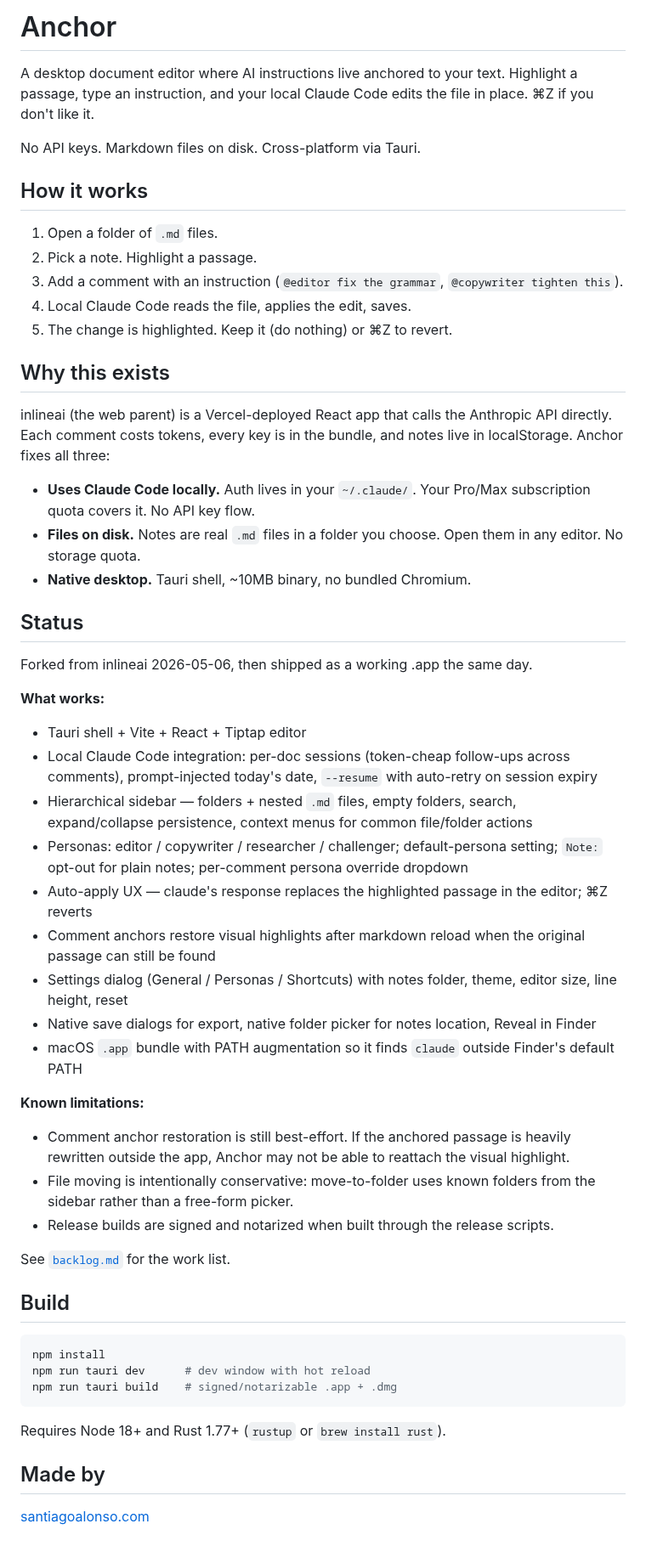
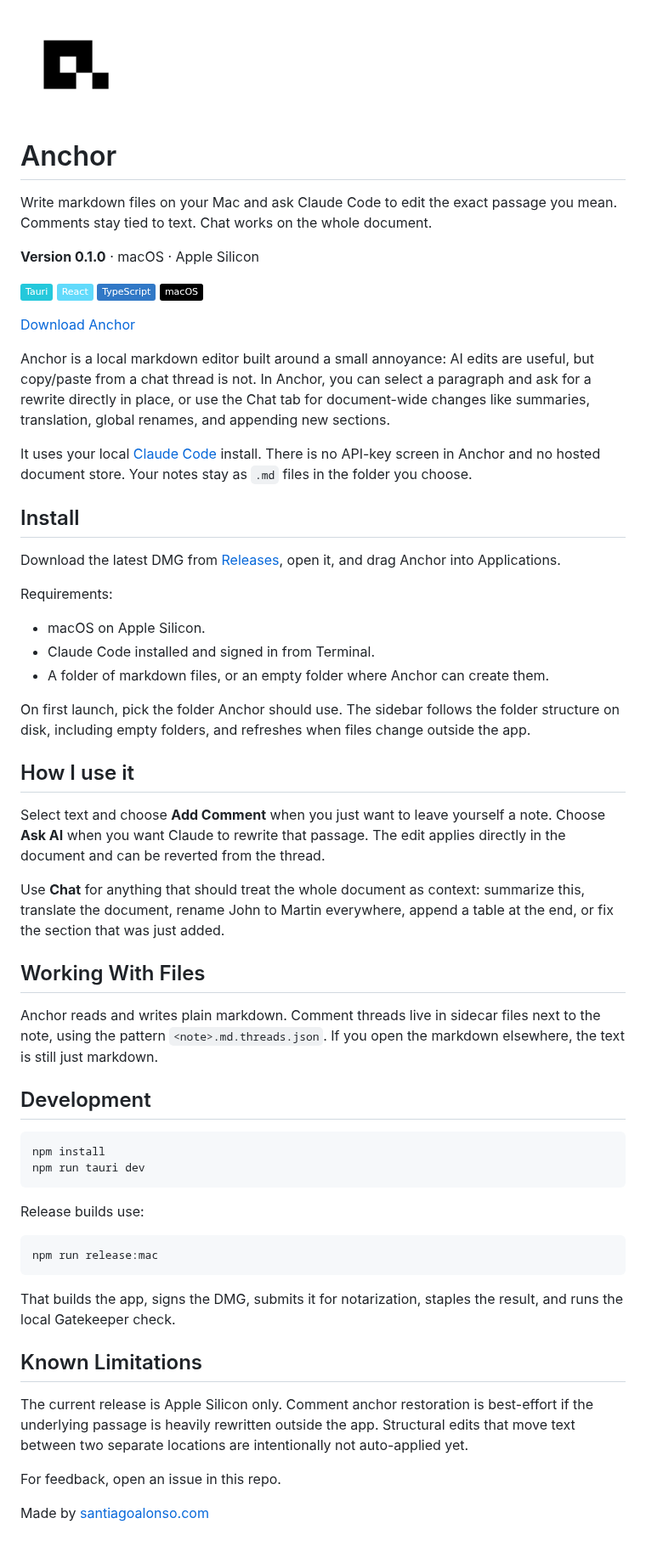
Before and after one commit to madebysan/anchor, a Markdown page: README.md, the part around the change. Shown at 85% size. GitHub-like rendering; pictures changed too: assets/app-icon.png (added); badges without logos.

Commit message:
Prepare private GitHub release

````diff
--- a/README.md
+++ b/README.md
@@ -1,57 +1,66 @@
-# Anchor
+<p><img src="assets/app-icon.png" width="128" height="128" alt="Anchor app icon"></p>
 
-A desktop document editor where AI instructions live anchored to your text. Highlight a passage, type an instruction, and your local Claude Code edits the file in place. ⌘Z if you don't like it.
+<h1>Anchor</h1>
 
-No API keys. Markdown files on disk. Cross-platform via Tauri.
+<p>Write markdown files on your Mac and ask Claude Code to edit the exact passage you mean.<br>
+Comments stay tied to text. Chat works on the whole document.</p>
 
-## How it works
+<p><strong>Version 0.1.0</strong> · macOS · Apple Silicon</p>
 
-1. Open a folder of `.md` files.
-2. Pick a note. Highlight a passage.
-3. Add a comment with an instruction (`@editor fix the grammar`, `@copywriter tighten this`).
-4. Local Claude Code reads the file, applies the edit, saves.
-5. The change is highlighted. Keep it (do nothing) or ⌘Z to revert.
+<p>
+  <img src="https://img.shields.io/badge/Tauri-24c8db" alt="Tauri">
+  <img src="https://img.shields.io/badge/React-61dafb" alt="React">
+  <img src="https://img.shields.io/badge/TypeScript-3178c6" alt="TypeScript">
+  <img src="https://img.shields.io/badge/macOS-000000" alt="macOS">
+</p>
 
-## Why this exists
+<p><a href="https://github.com/madebysan/anchor/releases/latest">Download Anchor</a></p>
 
-inlineai (the web parent) is a Vercel-deployed React app that calls the Anthropic API directly. Each comment costs tokens, every key is in the bundle, and notes live in localStorage. Anchor fixes all three:
+Anchor is a local markdown editor built around a small annoyance: AI edits are useful, but copy/paste from a chat thread is not. In Anchor, you can select a paragraph and ask for a rewrite directly in place, or use the Chat tab for document-wide changes like summaries, translation, global renames, and appending new sections.
 
-- **Uses Claude Code locally.** Auth lives in your `~/.claude/`. Your Pro/Max subscription quota covers it. No API key flow.
-- **Files on disk.** Notes are real `.md` files in a folder you choose. Open them in any editor. No storage quota.
-- **Native desktop.** Tauri shell, ~10MB binary, no bundled Chromium.
+It uses your local [Claude Code](https://docs.anthropic.com/en/docs/claude-code) install. There is no API-key screen in Anchor and no hosted document store. Your notes stay as `.md` files in the folder you choose.
 
-## Status
+## Install
 
-Forked from inlineai 2026-05-06, then shipped as a working .app the same day.
+Download the latest DMG from [Releases](https://github.com/madebysan/anchor/releases/latest), open it, and drag Anchor into Applications.
 
-**What works:**
-- Tauri shell + Vite + React + Tiptap editor
-- Local Claude Code integration: per-doc sessions (token-cheap follow-ups across comments), prompt-injected today's date, `--resume` with auto-retry on session expiry
-- Hierarchical sidebar — folders + nested `.md` files, empty folders, search, expand/collapse persistence, context menus for common file/folder actions
-- Personas: editor / copywriter / researcher / challenger; default-persona setting; `Note:` opt-out for plain notes; per-comment persona override dropdown
-- Auto-apply UX — claude's response replaces the highlighted passage in the editor; ⌘Z reverts
-- Comment anchors restore visual highlights after markdown reload when the original passage can still be found
-- Settings dialog (General / Personas / Shortcuts) with notes folder, theme, editor size, line height, reset
-- Native save dialogs for export, native folder picker for notes location, Reveal in Finder
-- macOS `.app` bundle with PATH augmentation so it finds `claude` outside Finder's default PATH
+Requirements:
 
-**Known limitations:**
-- Comment anchor restoration is still best-effort. If the anchored passage is heavily rewritten outside the app, Anchor may not be able to reattach the visual highlight.
-- File moving is intentionally conservative: move-to-folder uses known folders from the sidebar rather than a free-form picker.
-- Release builds are signed and notarized when built through the release scripts.
+- macOS on Apple Silicon.
+- Claude Code installed and signed in from Terminal.
+- A folder of markdown files, or an empty folder where Anchor can create them.
 
-See [`backlog.md`](backlog.md) for the work list.
+On first launch, pick the folder Anchor should use. The sidebar follows the folder structure on disk, including empty folders, and refreshes when files change outside the app.
 
-## Build
+## How I use it
+
+Select text and choose **Add Comment** when you just want to leave yourself a note. Choose **Ask AI** when you want Claude to rewrite that passage. The edit applies directly in the document and can be reverted from the thread.
+
+Use **Chat** for anything that should treat the whole document as context: summarize this, translate the document, rename John to Martin everywhere, append a table at the end, or fix the section that was just added.
+
+## Working With Files
+
+Anchor reads and writes plain markdown. Comment threads live in sidecar files next to the note, using the pattern `<note>.md.threads.json`. If you open the markdown elsewhere, the text is still just markdown.
+
+## Development
 
 ```bash
 npm install
-npm run tauri dev      # dev window with hot reload
-npm run tauri build    # signed/notarizable .app + .dmg
+npm run tauri dev
 ```
 
-Requires Node 18+ and Rust 1.77+ (`rustup` or `brew install rust`).
+Release builds use:
 
-## Made by
+```bash
+npm run release:mac
+```
 
-[santiagoalonso.com](https://santiagoalonso.com)
+That builds the app, signs the DMG, submits it for notarization, staples the result, and runs the local Gatekeeper check.
+
+## Known Limitations
+
+The current release is Apple Silicon only. Comment anchor restoration is best-effort if the underlying passage is heavily rewritten outside the app. Structural edits that move text between two separate locations are intentionally not auto-applied yet.
+
+For feedback, open an issue in this repo.
+
+Made by [santiagoalonso.com](https://santiagoalonso.com)
````
Also changed, not shown: .claude/CLAUDE.md (deleted, +0 -91 lines), AGENTS.md (deleted, +0 -44 lines), backlog.md (deleted, +0 -174 lines), plan.md (deleted, +0 -165 lines), 3 other files.
